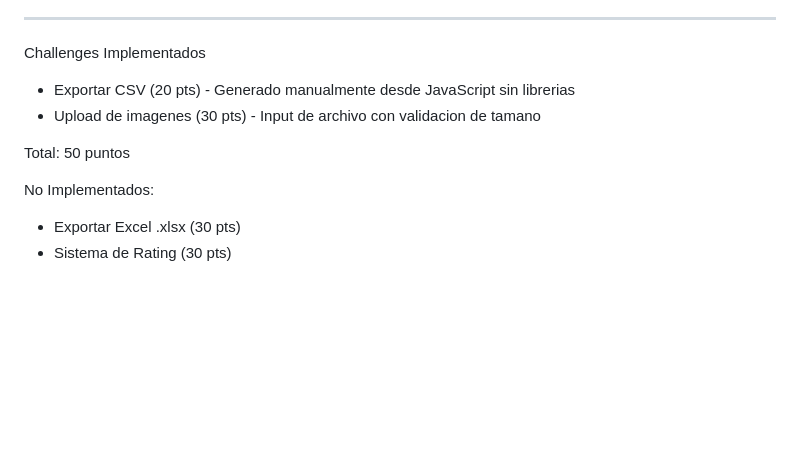
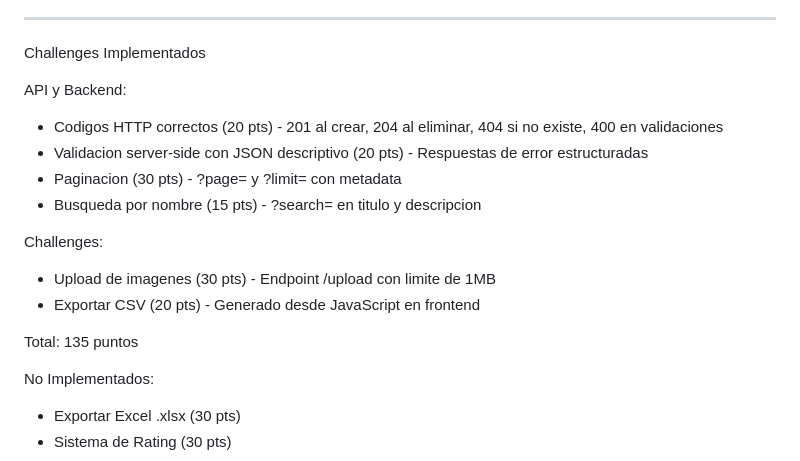
Before and after one commit to Adrian-24914/Proy1_Fullstack_FrontEnd, a Markdown page: README.md, the part around the change. Drawn GitHub-style; blank space fills up the shorter version.

Commit message:
Update README with API and backend challenges

```diff
--- a/README.md
+++ b/README.md
@@ -60,10 +60,18 @@ Funcionalidades
 
 Challenges Implementados
 
-- Exportar CSV (20 pts) - Generado manualmente desde JavaScript sin librerias
-- Upload de imagenes (30 pts) - Input de archivo con validacion de tamano
+API y Backend:
+- Codigos HTTP correctos (20 pts) - 201 al crear, 204 al eliminar, 404 si no existe, 400 en validaciones
+- Validacion server-side con JSON descriptivo (20 pts) - Respuestas de error estructuradas
+- Paginacion (30 pts) - ?page= y ?limit= con metadata
+- Busqueda por nombre (15 pts) - ?search= en titulo y descripcion
 
-Total: 50 puntos
+Challenges:
+- Upload de imagenes (30 pts) - Endpoint /upload con limite de 1MB
+- Exportar CSV (20 pts) - Generado desde JavaScript en frontend
+
+Total: 135 puntos
+
 
 No Implementados:
 - Exportar Excel .xlsx (30 pts)
```
